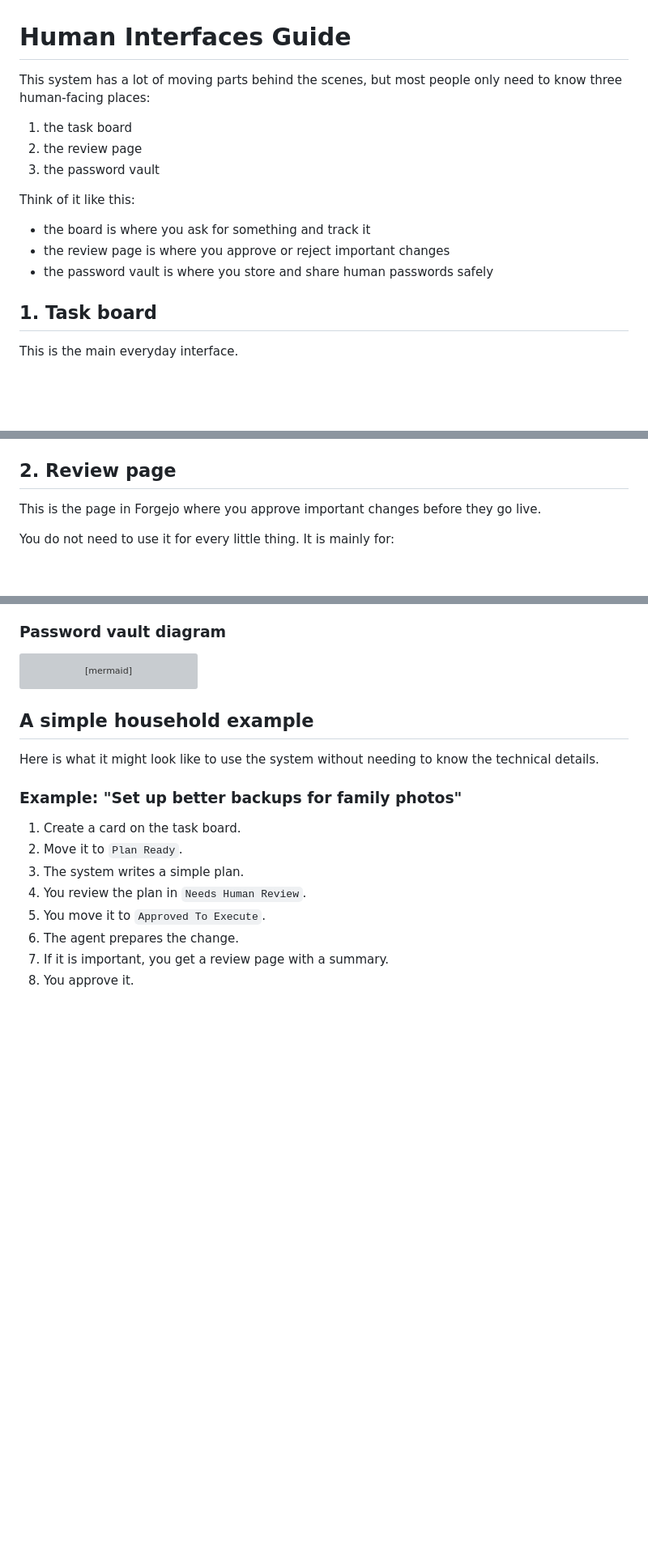
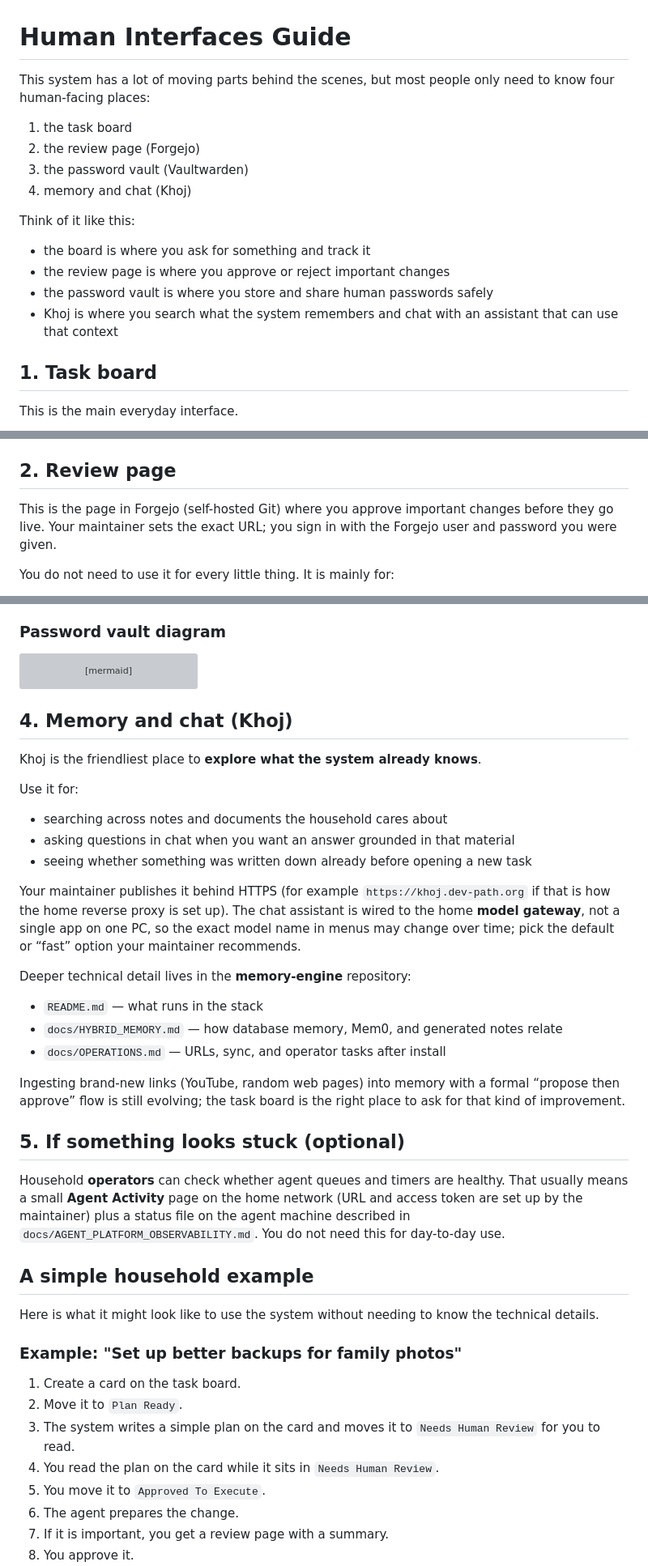
Before and after one commit to ivierlin27/homelab-control, a Markdown page: docs/HUMAN_INTERFACES.md, 3 parts joined by grey strips. Shown at 81% size. GitHub-like rendering; blank space fills up the shorter version; grey boxes are pictures that could not be loaded.

Commit message:
Restore and refresh HUMAN_INTERFACES.md after empty working copy.
- Recovered full guide from Git (HEAD matched ed10a5c; local file had been wiped).
- Document Plan Ready behavior (plan on card, review:plan, human review first).
- Note post-merge routing (Done vs Approved To Execute) and missing-plan guard.
- Add Blocked/Rejected columns and expanded state/review labels.
- Add Khoj/memory section and optional troubleshooting pointer.
- Clarify Forgejo sign-in and model-gateway-backed chat.

Made-with: Cursor

````diff
--- a/docs/HUMAN_INTERFACES.md
+++ b/docs/HUMAN_INTERFACES.md
@@ -1,17 +1,20 @@
 # Human Interfaces Guide
 
 This system has a lot of moving parts behind the scenes, but most people only
-need to know three human-facing places:
+need to know four human-facing places:
 
 1. the task board
-2. the review page
-3. the password vault
+2. the review page (Forgejo)
+3. the password vault (Vaultwarden)
+4. memory and chat (Khoj)
 
 Think of it like this:
 
 - the board is where you ask for something and track it
 - the review page is where you approve or reject important changes
 - the password vault is where you store and share human passwords safely
+- Khoj is where you search what the system remembers and chat with an assistant
+  that can use that context
 
 ## 1. Task board
 
@@ -83,8 +102,9 @@ The only moves that start work are:
 
 ## 2. Review page
 
-This is the page in Forgejo where you approve important changes before they go
-live.
+This is the page in Forgejo (self-hosted Git) where you approve important changes
+before they go live. Your maintainer sets the exact URL; you sign in with the
+Forgejo user and password you were given.
 
 You do not need to use it for every little thing. It is mainly for:
 
@@ -173,6 +193,40 @@ flowchart TD
     D --> E[Machines do not see personal passwords unless explicitly shared]
 ```
 
+## 4. Memory and chat (Khoj)
+
+Khoj is the friendliest place to **explore what the system already knows**.
+
+Use it for:
+
+- searching across notes and documents the household cares about
+- asking questions in chat when you want an answer grounded in that material
+- seeing whether something was written down already before opening a new task
+
+Your maintainer publishes it behind HTTPS (for example `https://khoj.dev-path.org`
+if that is how the home reverse proxy is set up). The chat assistant is wired to
+the home **model gateway**, not a single app on one PC, so the exact model name
+in menus may change over time; pick the default or “fast” option your maintainer
+recommends.
+
+Deeper technical detail lives in the **memory-engine** repository:
+
+- `README.md` — what runs in the stack
+- `docs/HYBRID_MEMORY.md` — how database memory, Mem0, and generated notes relate
+- `docs/OPERATIONS.md` — URLs, sync, and operator tasks after install
+
+Ingesting brand-new links (YouTube, random web pages) into memory with a formal
+“propose then approve” flow is still evolving; the task board is the right place
+to ask for that kind of improvement.
+
+## 5. If something looks stuck (optional)
+
+Household **operators** can check whether agent queues and timers are healthy.
+That usually means a small **Agent Activity** page on the home network (URL and
+access token are set up by the maintainer) plus a status file on the agent
+machine described in `docs/AGENT_PLATFORM_OBSERVABILITY.md`. You do not need
+this for day-to-day use.
+
 ## A simple household example
 
 Here is what it might look like to use the system without needing to know the
@@ -182,8 +236,9 @@ technical details.
 
 1. Create a card on the task board.
 2. Move it to `Plan Ready`.
-3. The system writes a simple plan.
-4. You review the plan in `Needs Human Review`.
+3. The system writes a simple plan on the card and moves it to
+   `Needs Human Review` for you to read.
+4. You read the plan on the card while it sits in `Needs Human Review`.
 5. You move it to `Approved To Execute`.
 6. The agent prepares the change.
 7. If it is important, you get a review page with a summary.
````
Also changed, not shown: other parts of docs/HUMAN_INTERFACES.md (+21 -4 lines).
